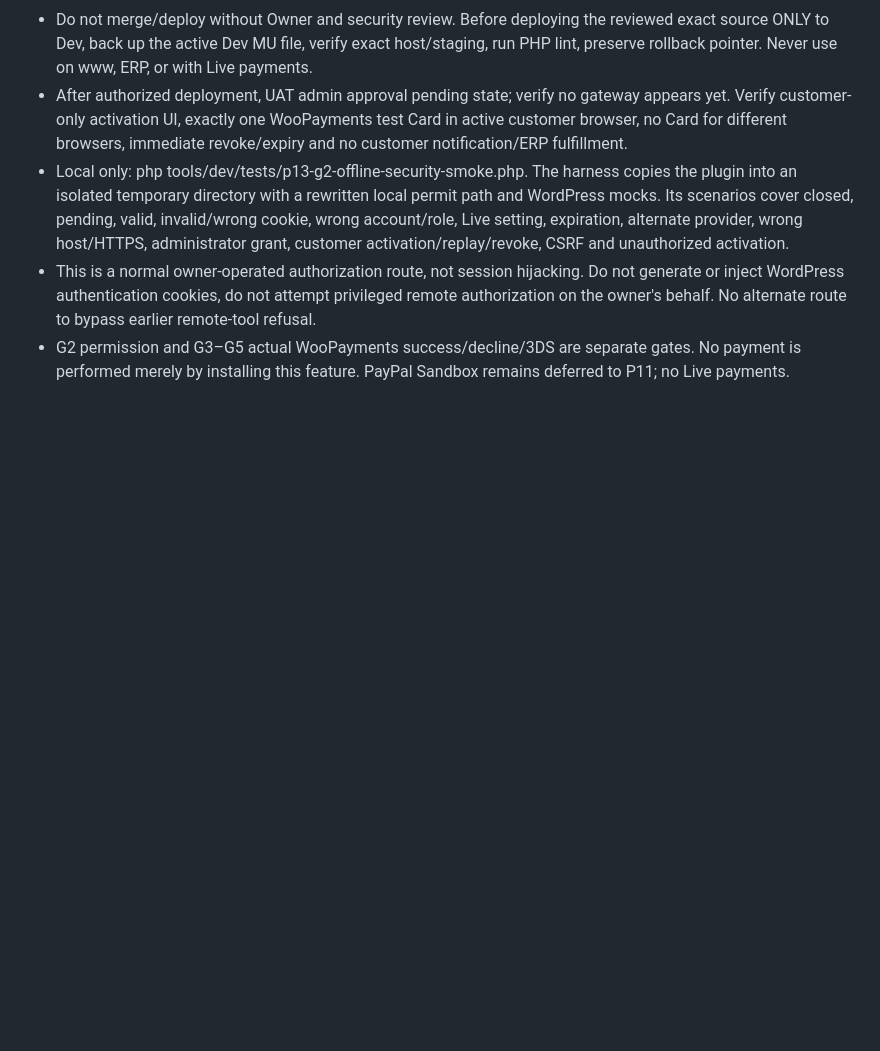
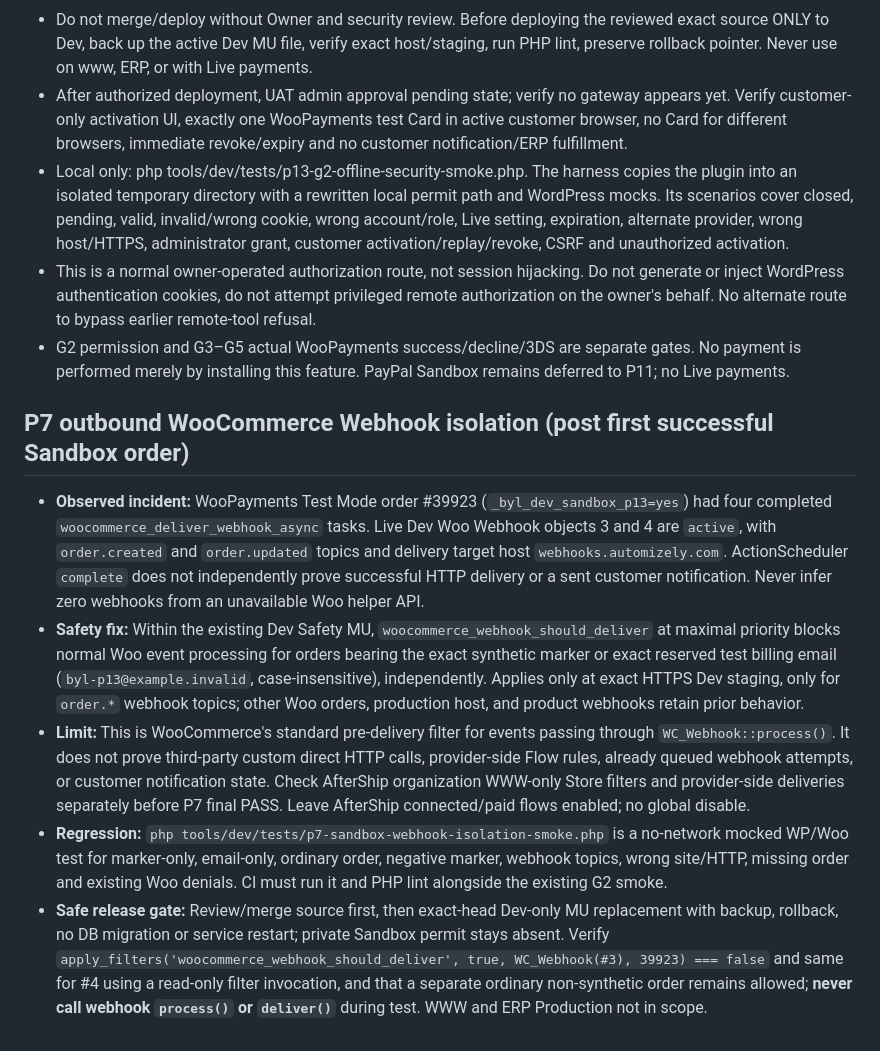
Before and after one commit to beyourlovercom/beyourlover-web-v3, a Markdown page: docs/agent/P1.3-DEV-SANDBOX-ORDER-GATE.md, the part around the change. Rendered like a GitHub page; blank space fills up the shorter version.

Commit message:
docs(dev): record AfterShip webhook finding and P7 order-only fail-closed gate

```diff
--- a/docs/agent/P1.3-DEV-SANDBOX-ORDER-GATE.md
+++ b/docs/agent/P1.3-DEV-SANDBOX-ORDER-GATE.md
@@ -56,3 +56,11 @@ Stop and disable the temporary gate if a real/live provider credential is detect
 - Local only: php tools/dev/tests/p13-g2-offline-security-smoke.php. The harness copies the plugin into an isolated temporary directory with a rewritten local permit path and WordPress mocks. Its scenarios cover closed, pending, valid, invalid/wrong cookie, wrong account/role, Live setting, expiration, alternate provider, wrong host/HTTPS, administrator grant, customer activation/replay/revoke, CSRF and unauthorized activation.
 - This is a normal owner-operated authorization route, not session hijacking. Do not generate or inject WordPress authentication cookies, do not attempt privileged remote authorization on the owner's behalf. No alternate route to bypass earlier remote-tool refusal.
 - G2 permission and G3–G5 actual WooPayments success/decline/3DS are separate gates. No payment is performed merely by installing this feature. PayPal Sandbox remains deferred to P11; no Live payments.
+
+## P7 outbound WooCommerce Webhook isolation (post first successful Sandbox order)
+
+- **Observed incident:** WooPayments Test Mode order #39923 (`_byl_dev_sandbox_p13=yes`) had four completed `woocommerce_deliver_webhook_async` tasks. Live Dev Woo Webhook objects 3 and 4 are `active`, with `order.created` and `order.updated` topics and delivery target host `webhooks.automizely.com`. ActionScheduler `complete` does not independently prove successful HTTP delivery or a sent customer notification. Never infer zero webhooks from an unavailable Woo helper API.
+- **Safety fix:** Within the existing Dev Safety MU, `woocommerce_webhook_should_deliver` at maximal priority blocks normal Woo event processing for orders bearing the exact synthetic marker or exact reserved test billing email (`byl-p13@example.invalid`, case-insensitive), independently. Applies only at exact HTTPS Dev staging, only for `order.*` webhook topics; other Woo orders, production host, and product webhooks retain prior behavior.
+- **Limit:** This is WooCommerce's standard pre-delivery filter for events passing through `WC_Webhook::process()`. It does not prove third-party custom direct HTTP calls, provider-side Flow rules, already queued webhook attempts, or customer notification state. Check AfterShip organization WWW-only Store filters and provider-side deliveries separately before P7 final PASS. Leave AfterShip connected/paid flows enabled; no global disable.
+- **Regression:** `php tools/dev/tests/p7-sandbox-webhook-isolation-smoke.php` is a no-network mocked WP/Woo test for marker-only, email-only, ordinary order, negative marker, webhook topics, wrong site/HTTP, missing order and existing Woo denials. CI must run it and PHP lint alongside the existing G2 smoke.
+- **Safe release gate:** Review/merge source first, then exact-head Dev-only MU replacement with backup, rollback, no DB migration or service restart; private Sandbox permit stays absent. Verify `apply_filters('woocommerce_webhook_should_deliver', true, WC_Webhook(#3), 39923) === false` and same for #4 using a read-only filter invocation, and that a separate ordinary non-synthetic order remains allowed; **never call webhook `process()` or `deliver()`** during test. WWW and ERP Production not in scope.
```
